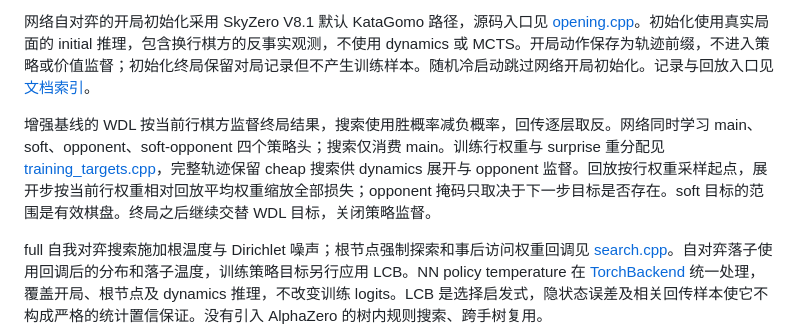
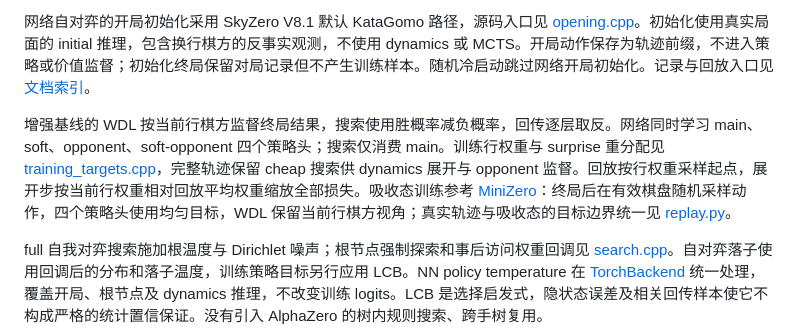
Before and after one commit to Skywalker144/MuZero, a Markdown page: MuZero_V2/docs/algorithm.md, the part around the change. Rendered like a GitHub page.

Commit message:
Document absorbing-state replay targets

```diff
--- a/MuZero_V2/docs/algorithm.md
+++ b/MuZero_V2/docs/algorithm.md
@@ -8,7 +8,7 @@
 
 网络自对弈的开局初始化采用 SkyZero V8.1 默认 KataGomo 路径，源码入口见 [opening.cpp](../cpp/src/opening.cpp)。初始化使用真实局面的 initial 推理，包含换行棋方的反事实观测，不使用 dynamics 或 MCTS。开局动作保存为轨迹前缀，不进入策略或价值监督；初始化终局保留对局记录但不产生训练样本。随机冷启动跳过网络开局初始化。记录与回放入口见 [文档索引](README.md)。
 
-增强基线的 WDL 按当前行棋方监督终局结果，搜索使用胜概率减负概率，回传逐层取反。网络同时学习 main、soft、opponent、soft-opponent 四个策略头；搜索仅消费 main。训练行权重与 surprise 重分配见 [training_targets.cpp](../cpp/src/training_targets.cpp)，完整轨迹保留 cheap 搜索供 dynamics 展开与 opponent 监督。回放按行权重采样起点，展开步按当前行权重相对回放平均权重缩放全部损失；opponent 掩码只取决于下一步目标是否存在。soft 目标的范围是有效棋盘。终局之后继续交替 WDL 目标，关闭策略监督。
+增强基线的 WDL 按当前行棋方监督终局结果，搜索使用胜概率减负概率，回传逐层取反。网络同时学习 main、soft、opponent、soft-opponent 四个策略头；搜索仅消费 main。训练行权重与 surprise 重分配见 [training_targets.cpp](../cpp/src/training_targets.cpp)，完整轨迹保留 cheap 搜索供 dynamics 展开与 opponent 监督。回放按行权重采样起点，展开步按当前行权重相对回放平均权重缩放全部损失。吸收态训练参考 [MiniZero](https://github.com/rlglab/minizero/tree/394b2e483d00cb658d5a24ccca297f864c3280c7)：终局后在有效棋盘随机采样动作，四个策略头使用均匀目标，WDL 保留当前行棋方视角；真实轨迹与吸收态的目标边界统一见 [replay.py](../python/muzero/replay.py)。
 
 full 自我对弈搜索施加根温度与 Dirichlet 噪声；根节点强制探索和事后访问权重回调见 [search.cpp](../cpp/src/search.cpp)。自对弈落子使用回调后的分布和落子温度，训练策略目标另行应用 LCB。NN policy temperature 在 [TorchBackend](../cpp/src/torch_backend.cpp) 统一处理，覆盖开局、根节点及 dynamics 推理，不改变训练 logits。LCB 是选择启发式，隐状态误差及相关回传样本使它不构成严格的统计置信保证。没有引入 AlphaZero 的树内规则搜索、跨手树复用。
 
```
